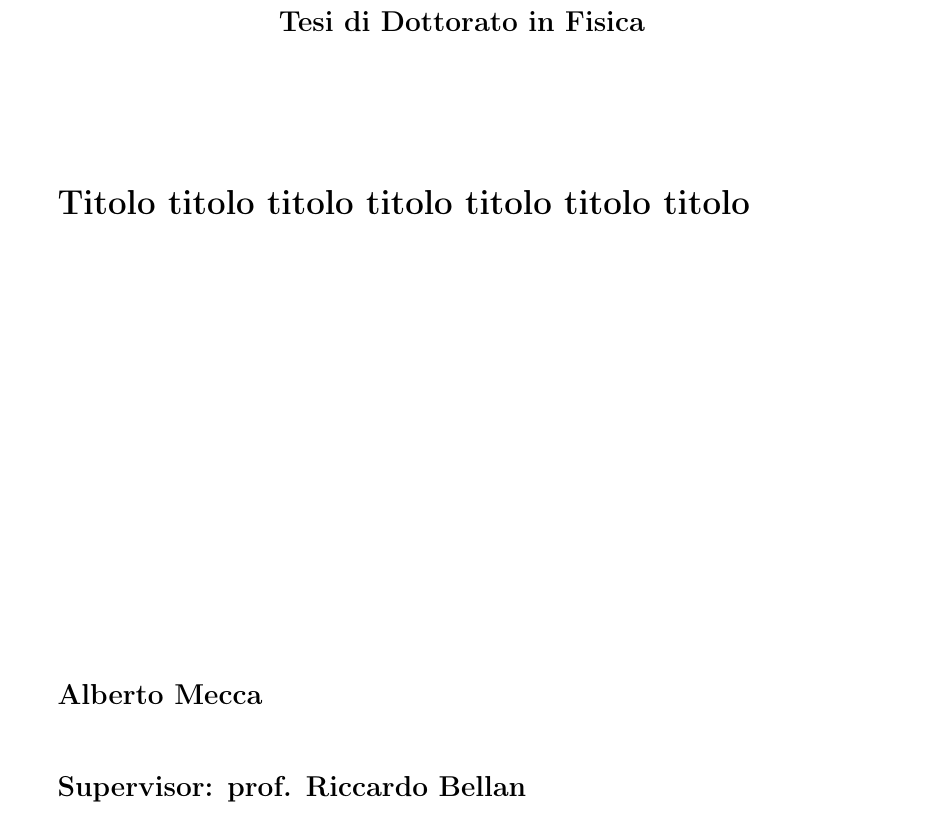
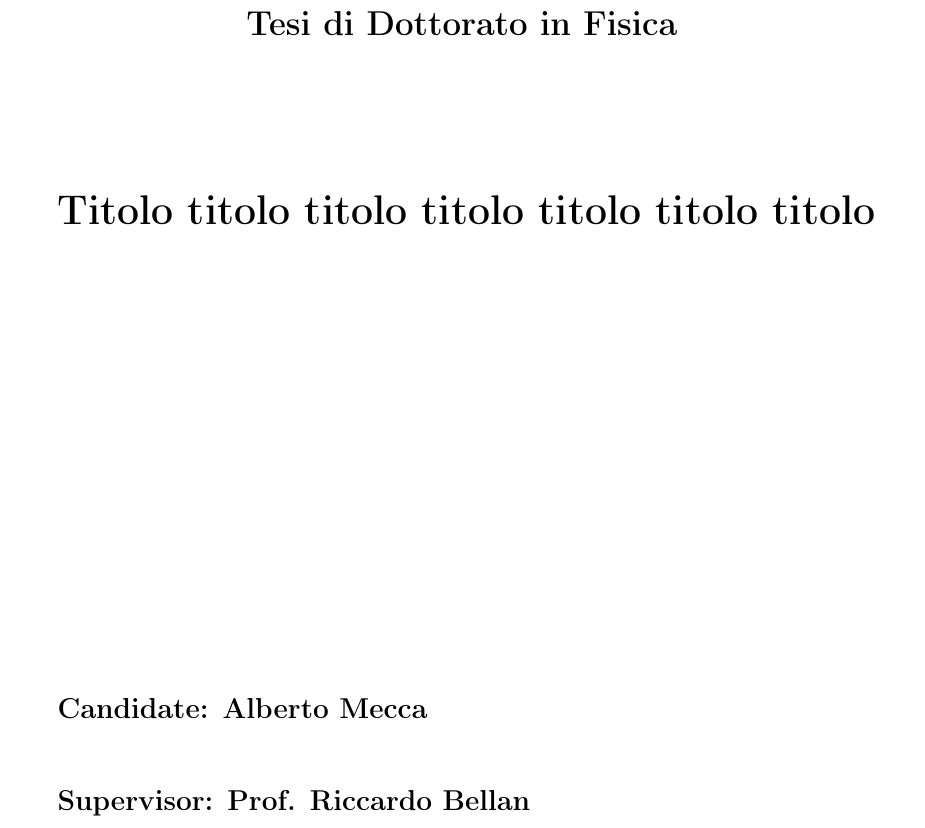
Before and after one commit to amecca/PhDThesis, a LaTeX thesis (thesis.tex, which reads head/cover_1stpage.tex): part of page 1 of 38, cut so that both start at the same text. Compiled offline with pdfLaTeX.

Commit message:
Fixed front page

```diff
--- a/head/cover_1stpage.tex
+++ b/head/cover_1stpage.tex
@@ -11,24 +11,26 @@ Universit\`a degli Studi di Torino \\
 \end{center}
 \hrulefill
 
-%\vspace{2cm}
-%Eventuale figura
+\vspace{-0.5cm}
+\begin{figure}[h]
+  \centering
+  \includegraphics[width=.8\textwidth]{pictures/LogoUnito_Orizzontale_Colore_resize30percent.png}
+\end{figure}
 
-%\vspace{8cm}
+\vspace{-1cm}
 \begin{center}
-\begin{large}
-%{\bf Tesi di Dottorato di Ricerca in Scienza ed Alta Tecnologia} \\
+\begin{Large}
 {\bf Tesi di Dottorato in Fisica}
-\end{large}
+\end{Large}
 \end{center}
 
 \vspace{2cm}
-\Large{\bf Titolo titolo titolo titolo titolo titolo titolo}
+\LARGE{\bf Titolo titolo titolo titolo titolo titolo titolo}
 
-\vspace{8cm}
-\large{\bf Alberto Mecca}
+\vspace*{\fill}
+\large{\bf Candidate: Alberto Mecca}
 
 \vspace{1cm}
-\large{\bf Supervisor: prof. Riccardo Bellan}
+\large{\bf Supervisor: Prof. Riccardo Bellan}
 
 \end{titlepage}
```
Also changed, not shown: pictures/LogoUnito_Orizzontale_Colore_resize30percent.png (added).
